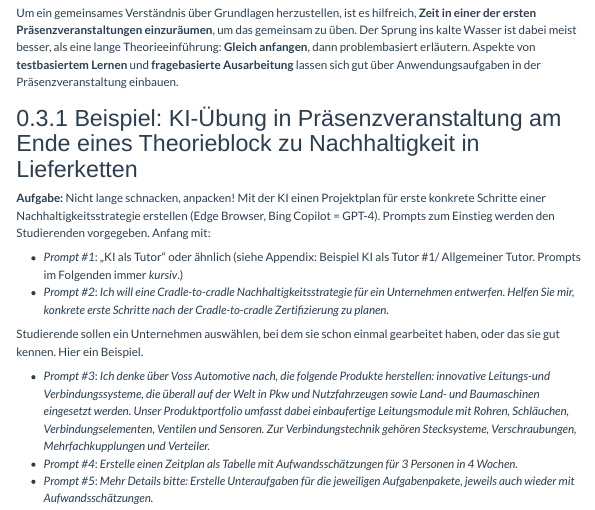
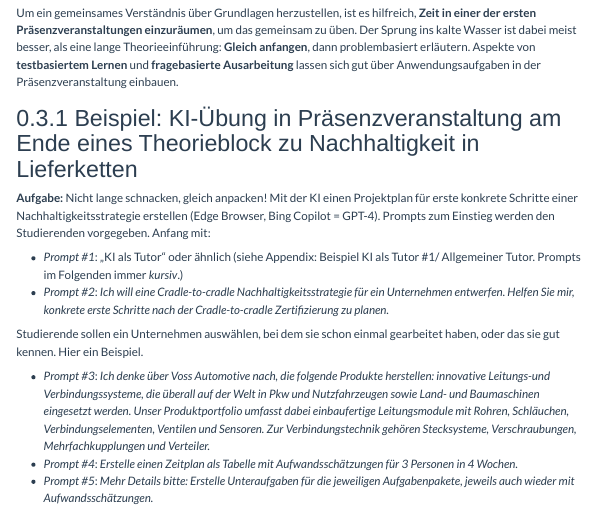
Before and after one commit to TH-Koln-Bartnik/genai4teaching, a Quarto document (kapitel05.qmd): the page in a window 1100 px wide, from 880 px down. Rendered offline with R 4.5, knitr and Pandoc in place of Quarto, with nearby package versions; menus at the side of the page are left out.

```diff
--- a/kapitel05.qmd
+++ b/kapitel05.qmd
@@ -33,7 +33,7 @@
 
 ### Beispiel: KI-Übung in Präsenzveranstaltung am Ende eines Theorieblock zu Nachhaltigkeit in Lieferketten
 
-**Aufgabe:** Nicht lange schnacken, anpacken! Mit der KI einen Projektplan für erste konkrete Schritte einer Nachhaltigkeitsstrategie erstellen (Edge Browser, Bing Copilot = GPT-4). Prompts zum Einstieg werden den Studierenden vorgegeben. Anfang mit:
+**Aufgabe:** Nicht lange schnacken, gleich anpacken! Mit der KI einen Projektplan für erste konkrete Schritte einer Nachhaltigkeitsstrategie erstellen (Edge Browser, Bing Copilot = GPT-4). Prompts zum Einstieg werden den Studierenden vorgegeben. Anfang mit:
 
 * *Prompt #1*: „KI als Tutor“ oder ähnlich (siehe Appendix: Beispiel KI als Tutor #1/ Allgemeiner Tutor. Prompts im Folgenden immer *kursiv*.)
 * *Prompt #2*: *Ich will eine Cradle-to-cradle Nachhaltigkeitsstrategie für ein Unternehmen entwerfen. Helfen Sie mir, konkrete erste Schritte nach der Cradle-to-cradle Zertifizierung zu planen.*
```
Also changed, not shown: docs/search.json, 2 other files.
